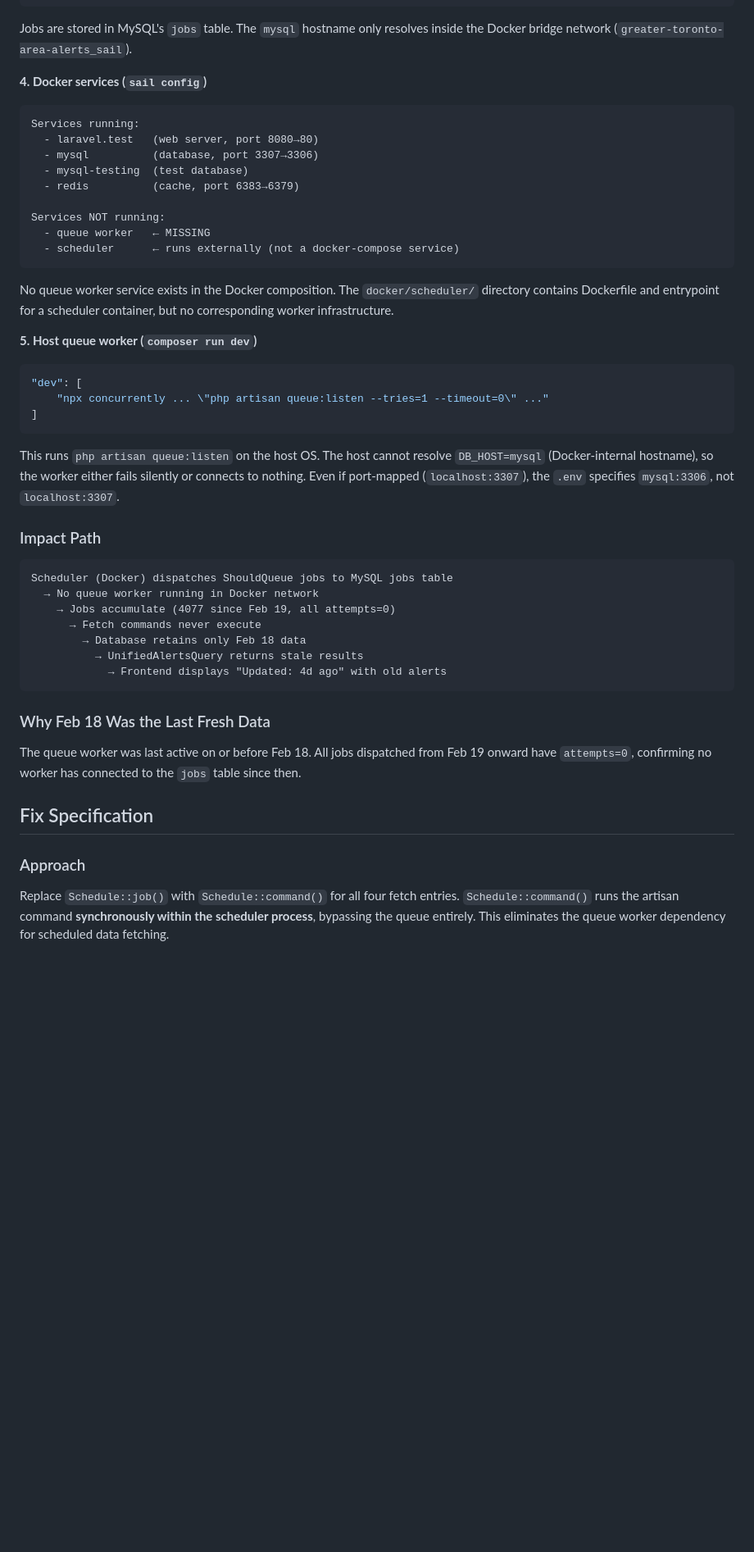
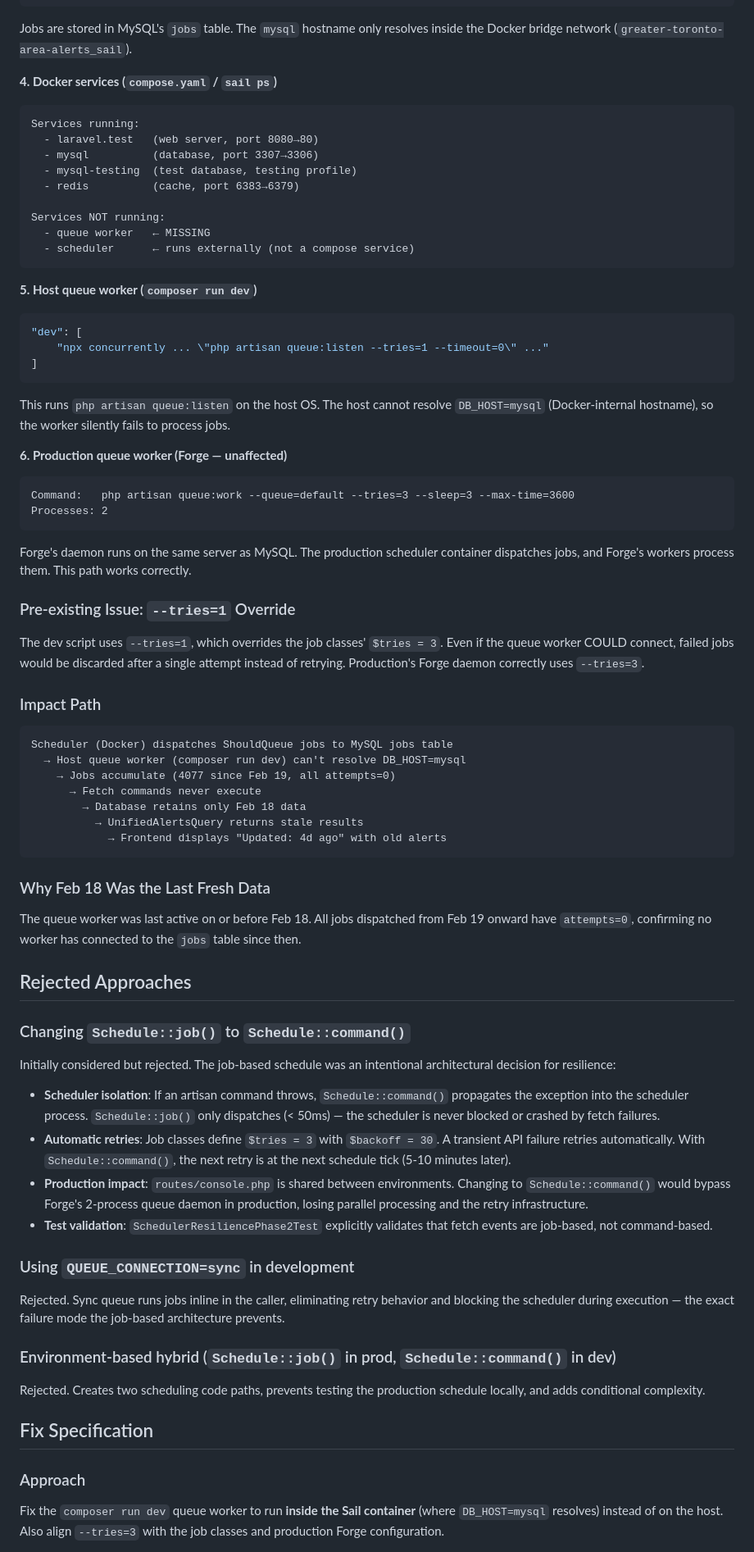
Before and after one commit to jtj9817/greater-toront-area-unified-alerts, a Markdown page: docs/tickets/FEED-007-scheduled-jobs-never-processed.md, the part around one of its changes. Shown at 82% size. Rendered like a GitHub page; blank space fills up the shorter version.

````diff
--- a/docs/tickets/FEED-007-scheduled-jobs-never-processed.md
+++ b/docs/tickets/FEED-007-scheduled-jobs-never-processed.md
@@ -116,21 +128,19 @@ DB_PORT=3306
 
 Jobs are stored in MySQL's `jobs` table. The `mysql` hostname only resolves inside the Docker bridge network (`greater-toronto-area-alerts_sail`).
 
-**4. Docker services (`sail config`)**
+**4. Docker services (`compose.yaml` / `sail ps`)**
 
 ```
 Services running:
   - laravel.test   (web server, port 8080→80)
   - mysql          (database, port 3307→3306)
-  - mysql-testing  (test database)
+  - mysql-testing  (test database, testing profile)
   - redis          (cache, port 6383→6379)
 
 Services NOT running:
   - queue worker   ← MISSING
-  - scheduler      ← runs externally (not a docker-compose service)
+  - scheduler      ← runs externally (not a compose service)
 ```
-
-No queue worker service exists in the Docker composition. The `docker/scheduler/` directory contains Dockerfile and entrypoint for a scheduler container, but no corresponding worker infrastructure.
 
 **5. Host queue worker (`composer run dev`)**
 
@@ -140,13 +150,26 @@ No queue worker service exists in the Docker composition. The `docker/scheduler/
 ]
 ```
 
-This runs `php artisan queue:listen` on the host OS. The host cannot resolve `DB_HOST=mysql` (Docker-internal hostname), so the worker either fails silently or connects to nothing. Even if port-mapped (`localhost:3307`), the `.env` specifies `mysql:3306`, not `localhost:3307`.
+This runs `php artisan queue:listen` on the host OS. The host cannot resolve `DB_HOST=mysql` (Docker-internal hostname), so the worker silently fails to process jobs.
+
+**6. Production queue worker (Forge — unaffected)**
+
+```
+Command:   php artisan queue:work --queue=default --tries=3 --sleep=3 --max-time=3600
+Processes: 2
+```
+
+Forge's daemon runs on the same server as MySQL. The production scheduler container dispatches jobs, and Forge's workers process them. This path works correctly.
+
+### Pre-existing Issue: `--tries=1` Override
+
+The dev script uses `--tries=1`, which overrides the job classes' `$tries = 3`. Even if the queue worker COULD connect, failed jobs would be discarded after a single attempt instead of retrying. Production's Forge daemon correctly uses `--tries=3`.
 
 ### Impact Path
 
 ```
 Scheduler (Docker) dispatches ShouldQueue jobs to MySQL jobs table
-  → No queue worker running in Docker network
+  → Host queue worker (composer run dev) can't resolve DB_HOST=mysql
     → Jobs accumulate (4077 since Feb 19, all attempts=0)
       → Fetch commands never execute
         → Database retains only Feb 18 data
@@ -158,9 +181,28 @@ Scheduler (Docker) dispatches ShouldQueue jobs to MySQL jobs table
 
 The queue worker was last active on or before Feb 18. All jobs dispatched from Feb 19 onward have `attempts=0`, confirming no worker has connected to the `jobs` table since then.
 
+## Rejected Approaches
+
+### Changing `Schedule::job()` to `Schedule::command()`
+
+Initially considered but rejected. The job-based schedule was an intentional architectural decision for resilience:
+
+- **Scheduler isolation**: If an artisan command throws, `Schedule::command()` propagates the exception into the scheduler process. `Schedule::job()` only dispatches (< 50ms) — the scheduler is never blocked or crashed by fetch failures.
+- **Automatic retries**: Job classes define `$tries = 3` with `$backoff = 30`. A transient API failure retries automatically. With `Schedule::command()`, the next retry is at the next schedule tick (5-10 minutes later).
+- **Production impact**: `routes/console.php` is shared between environments. Changing to `Schedule::command()` would bypass Forge's 2-process queue daemon in production, losing parallel processing and the retry infrastructure.
+- **Test validation**: `SchedulerResiliencePhase2Test` explicitly validates that fetch events are job-based, not command-based.
+
+### Using `QUEUE_CONNECTION=sync` in development
+
+Rejected. Sync queue runs jobs inline in the caller, eliminating retry behavior and blocking the scheduler during execution — the exact failure mode the job-based architecture prevents.
+
+### Environment-based hybrid (`Schedule::job()` in prod, `Schedule::command()` in dev)
+
+Rejected. Creates two scheduling code paths, prevents testing the production schedule locally, and adds conditional complexity.
+
 ## Fix Specification
 
 ### Approach
 
-Replace `Schedule::job()` with `Schedule::command()` for all four fetch entries. `Schedule::command()` runs the artisan command **synchronously within the scheduler process**, bypassing the queue entirely. This eliminates the queue worker dependency for scheduled data fetching.
+Fix the `composer run dev` queue worker to run **inside the Sail container** (where `DB_HOST=mysql` resolves) instead of on the host. Also align `--tries=3` with the job classes and production Forge configuration.
 
````
Also changed, not shown: other parts of docs/tickets/FEED-007-scheduled-jobs-never-processed.md (+60 -45 lines).
